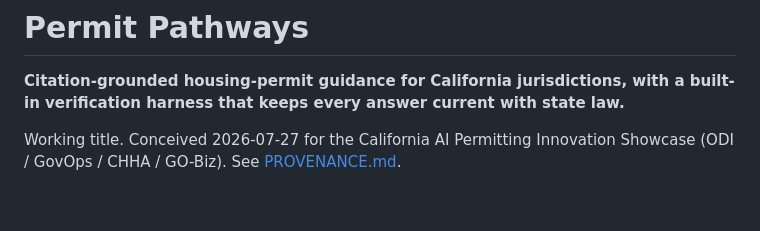
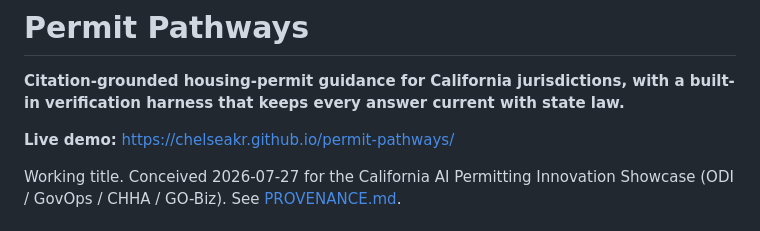
Before and after one commit to ChelseaKR/permit-bearings, a Markdown page: README.md, the part around the change. Rendered like a GitHub page; blank space fills up the shorter version.

Commit message:
Add live demo link to README
Co-Authored-By: Claude Fable 5 <noreply@anthropic.com>

```diff
--- a/README.md
+++ b/README.md
@@ -2,6 +2,8 @@
 
 **Citation-grounded housing-permit guidance for California jurisdictions, with a
 built-in verification harness that keeps every answer current with state law.**
+
+**Live demo:** https://chelseakr.github.io/permit-pathways/
 
 Working title. Conceived 2026-07-27 for the California AI Permitting Innovation
 Showcase (ODI / GovOps / CHHA / GO-Biz). See [PROVENANCE.md](PROVENANCE.md).
```
